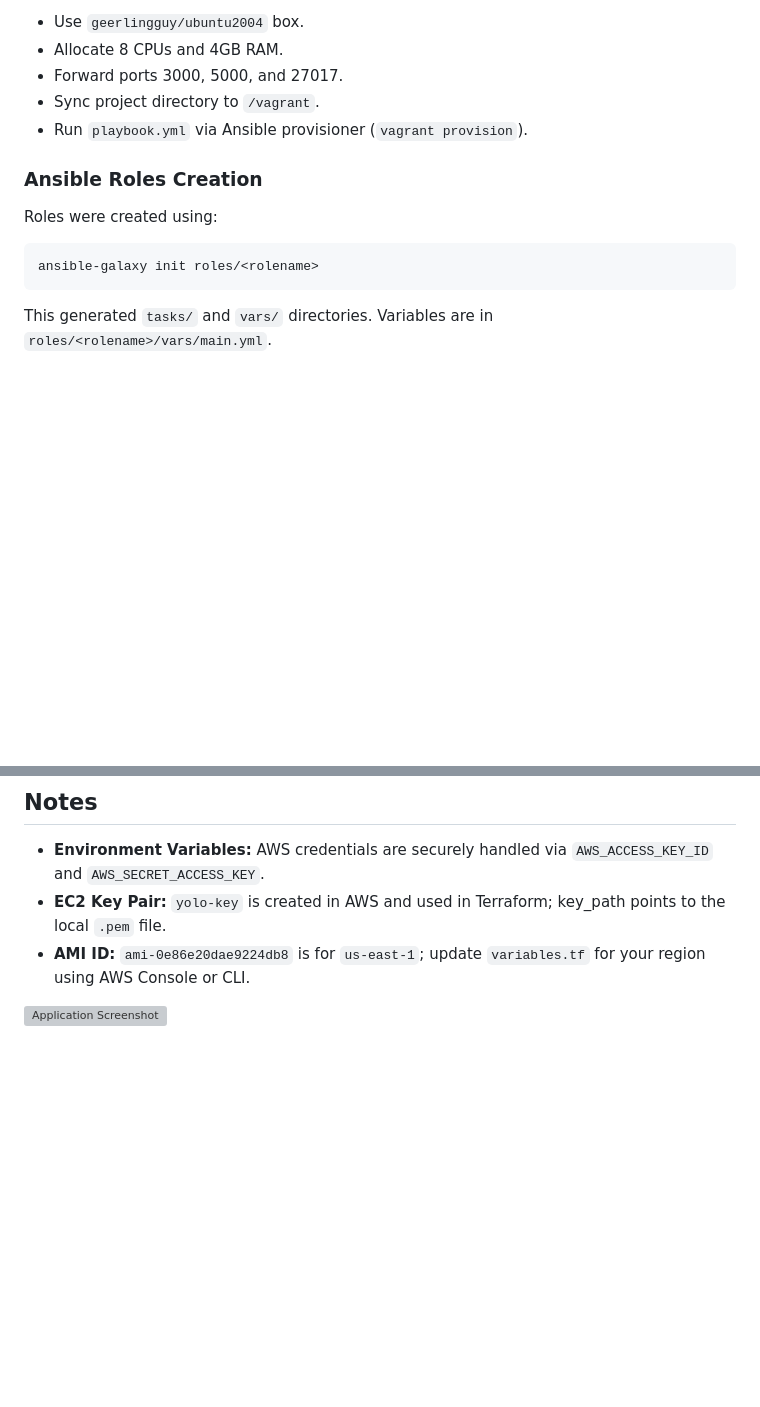
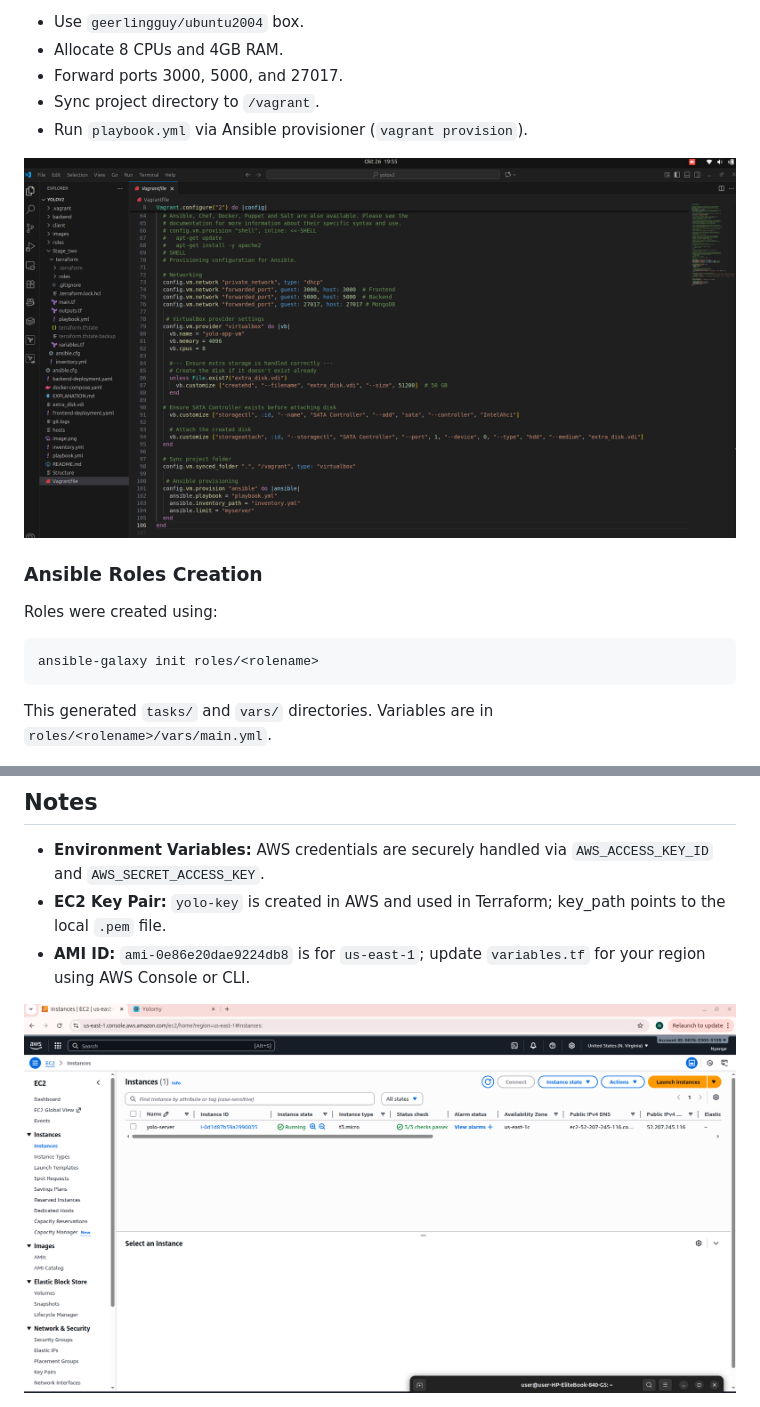
Before and after one commit to Majangajohn/yolov2, a Markdown page: EXPLANATION.md, 2 parts joined by grey strips. GitHub-like rendering; pictures changed too: images/aws-portal.png (added), images/vagrant_file.png (added); blank space fills up the shorter version; grey boxes are pictures that could not be loaded.

Commit message:
final changes to project documentation

````diff
--- a/EXPLANATION.md
+++ b/EXPLANATION.md
@@ -18,12 +18,15 @@ This document details the setup and execution of the YOLO e-commerce application
 - Sync project directory to `/vagrant`.
 - Run `playbook.yml` via Ansible provisioner (`vagrant provision`).
 
+<img src="images/vagrant_file.png" alt="Application Screenshot">
+
+
 ### Ansible Roles Creation
 Roles were created using:
 ```bash
 ansible-galaxy init roles/<rolename>
 ```
-This generated ```tasks/``` and ```vars/``` directories. Variables are in ```roles/<rolename>/vars/main.yml```.
+This generated `tasks/` and `vars/` directories. Variables are in `roles/<rolename>/vars/main.yml`.
 
 <img src="images/ansible-roles.png" alt="Application Screenshot">
 
@@ -178,4 +181,4 @@ terraform apply
 - **EC2 Key Pair:** `yolo-key` is created in AWS and used in Terraform; key_path points to the local `.pem` file.
 - **AMI ID:** `ami-0e86e20dae9224db8` is for `us-east-1`; update `variables.tf` for your region using AWS Console or CLI.
 
-<img src="products-catalog.png" alt="Application Screenshot">
+<img src="images/aws-portal.png" alt="Application Screenshot">
````
Also changed, not shown: other parts of EXPLANATION.md (+1 -1 lines).
